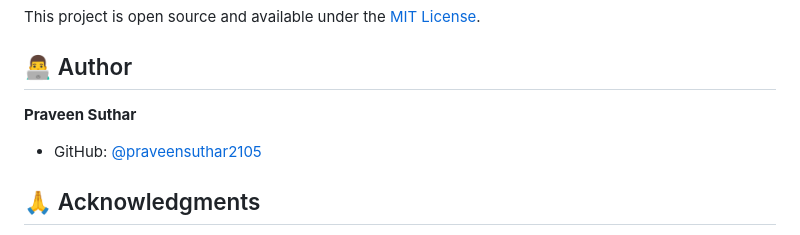
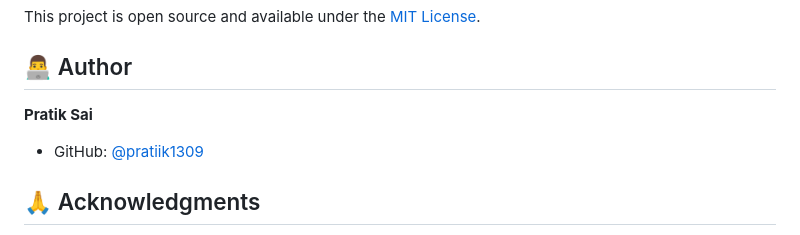
Before and after one commit to Pratik1309/AI-Powered-Resume-Builder, a Markdown page: README.md, the part around one of its changes. Rendered like a GitHub page.

Commit message:
Update author information and repository link in README

```diff
--- a/README.md
+++ b/README.md
@@ -168,8 +168,8 @@ This project is open source and available under the [MIT License](LICENSE).
 
 ## 👨‍💻 Author
 
-**Praveen Suthar**
-- GitHub: [@praveensuthar2105](https://github.com/praveensuthar2105)
+**Pratik Sai**
+- GitHub: [@pratiik1309]([https://github.com/Pratik1309])
 
 ## 🙏 Acknowledgments
 
```
Also changed, not shown: other parts of README.md (+1 -1 lines).
